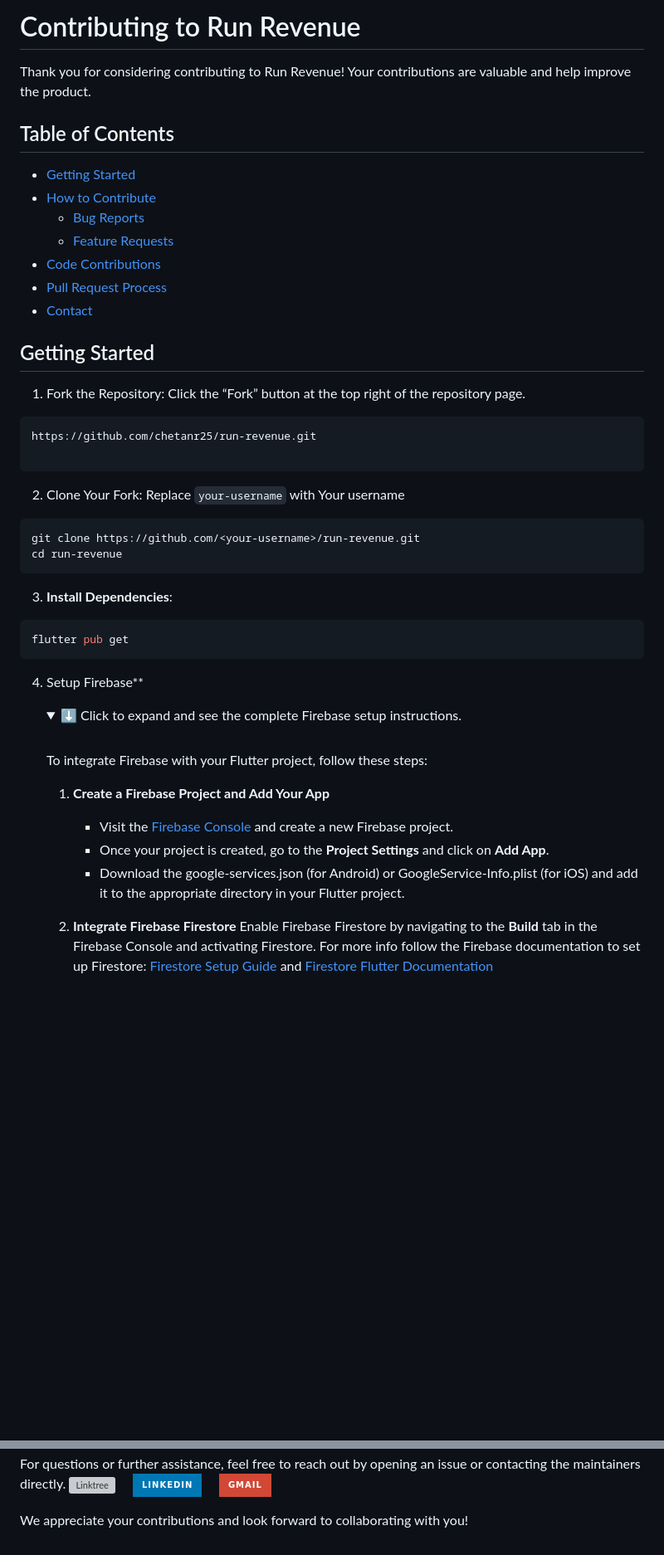
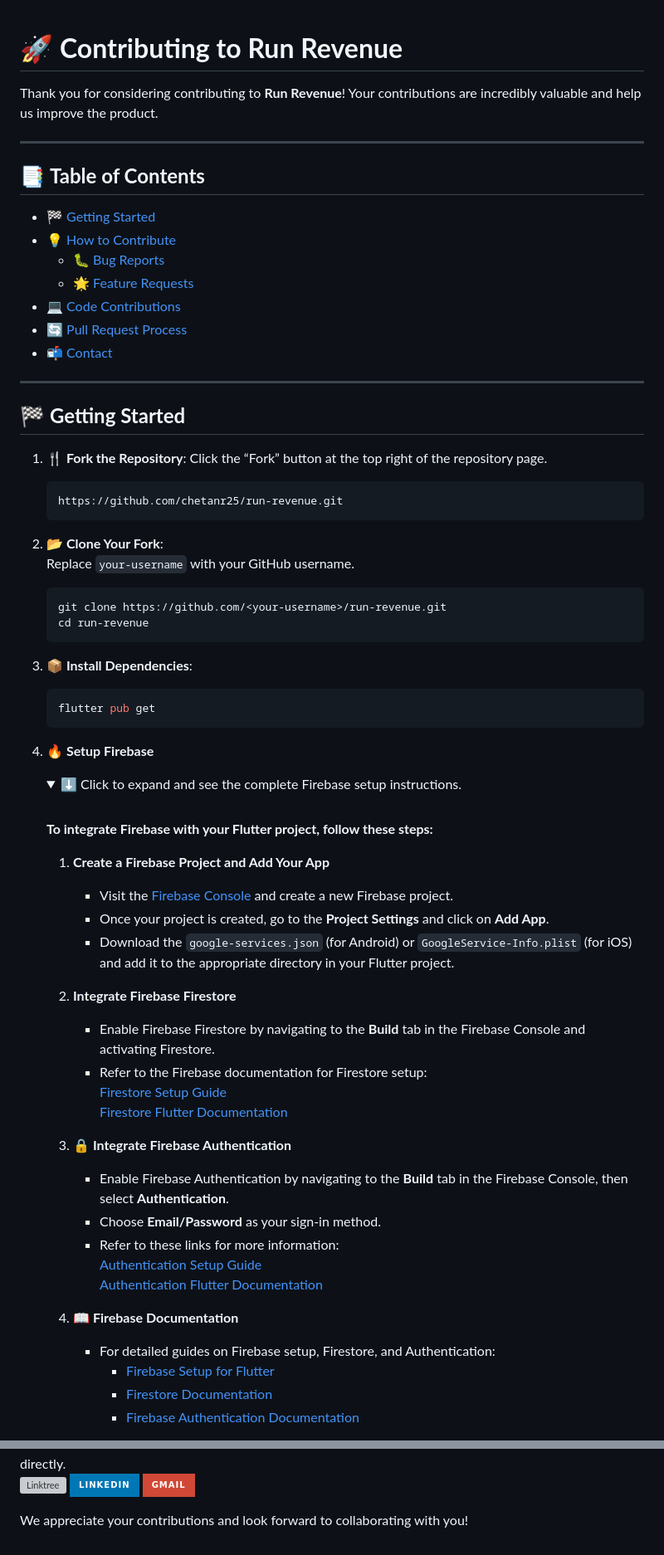
Before and after one commit to chetanr25/35_State-NightOwl-_FinTech, a Markdown page: CONTRIBUTING.md, 2 parts joined by grey strips. Shown at 83% size. Drawn GitHub-style; folded sections open; badges without logos; blank space fills up the shorter version; grey boxes are pictures that could not be loaded.

````diff
--- a/CONTRIBUTING.md
+++ b/CONTRIBUTING.md
@@ -1,55 +1,69 @@
-# Contributing to Run Revenue
 
-Thank you for considering contributing to Run Revenue! Your contributions are valuable and help improve the product.
+# 🚀 **Contributing to Run Revenue**
 
-## Table of Contents
+Thank you for considering contributing to **Run Revenue**! Your contributions are incredibly valuable and help us improve the product.
 
-- [Getting Started](#getting-started)
-- [How to Contribute](#how-to-contribute)
-  - [Bug Reports](#bug-reports)
-  - [Feature Requests](#feature-requests)
-- [Code Contributions](#code-contributions)
-- [Pull Request Process](#pull-request-process)
-- [Contact](#contact)
+---
 
-## Getting Started
+## 📑 **Table of Contents**
 
-1.	Fork the Repository: Click the “Fork” button at the top right of the repository page.
-  ```
-https://github.com/chetanr25/run-revenue.git
+- [🏁 Getting Started](#-getting-started)
+- [💡 How to Contribute](#-how-to-contribute)
+  - [🐛 Bug Reports](#-bug-reports)
+  - [🌟 Feature Requests](#-feature-requests)
+- [💻 Code Contributions](#-code-contributions)
+- [🔄 Pull Request Process](#-pull-request-process)
+- [📬 Contact](#-contact)
 
-  ```
-2.	Clone Your Fork:
-   Replace `your-username` with Your username
+---
 
-  ```bash
-  git clone https://github.com/<your-username>/run-revenue.git
-  cd run-revenue
-  ```
+## 🏁 **Getting Started**
 
-3. **Install Dependencies**:
+1. **🍴 Fork the Repository**: Click the “Fork” button at the top right of the repository page.
+   ```
+   https://github.com/chetanr25/run-revenue.git
+   ```
 
-  ```bash
-  flutter pub get
-  ```
+2. **📂 Clone Your Fork**:
+   Replace `your-username` with your GitHub username.
+   ```bash
+   git clone https://github.com/<your-username>/run-revenue.git
+   cd run-revenue
+   ```
 
+3. **📦 Install Dependencies**:
+   ```bash
+   flutter pub get
+   ```
 
-4. Setup Firebase**
+4. **🔥 Setup Firebase**
+   <details>
+   <summary>⬇️ Click to expand and see the complete Firebase setup instructions.</summary>
+   <br/>
 
-    <details>
-    <summary>⬇️ Click to expand and see the complete Firebase setup instructions.</summary>
-      <br/>
-    To integrate Firebase with your Flutter project, follow these steps:
+   **To integrate Firebase with your Flutter project, follow these steps:**
 
-    1.  **Create a Firebase Project and Add Your App**
+   1. **Create a Firebase Project and Add Your App**
+      - Visit the [Firebase Console](https://console.firebase.google.com/) and create a new Firebase project.
+      - Once your project is created, go to the **Project Settings** and click on **Add App**.
+      - Download the `google-services.json` (for Android) or `GoogleService-Info.plist` (for iOS) and add it to the appropriate directory in your Flutter project.
 
-        - Visit the  [Firebase Console](https://console.firebase.google.com/)  and create a new Firebase project.
-        - Once your project is created, go to the  **Project Settings**  and click on  **Add App**.
-        - Download the  google-services.json  (for Android) or  GoogleService-Info.plist  (for iOS) and add it to the appropriate directory in your Flutter project.
+   2. **Integrate Firebase Firestore**
+      - Enable Firebase Firestore by navigating to the **Build** tab in the Firebase Console and activating Firestore.
+      - Refer to the Firebase documentation for Firestore setup:
+        [Firestore Setup Guide](https://firebase.google.com/docs/firestore/quickstart)
+        [Firestore Flutter Documentation](https://firebase.flutter.dev/docs/firestore/overview)
 
-    2.  **Integrate Firebase Firestore**
-    Enable Firebase Firestore by navigating to the  **Build**  tab in the Firebase Console and activating Firestore. For more info follow the Firebase documentation to set up Firestore:
-    [Firestore Setup Guide](https://firebase.google.com/docs/firestore/quickstart) and
-    [Firestore Flutter Documentation](https://firebase.flutter.dev/docs/firestore/overview)
+   3. **🔒 Integrate Firebase Authentication**
+      - Enable Firebase Authentication by navigating to the **Build** tab in the Firebase Console, then select **Authentication**.
+      - Choose **Email/Password** as your sign-in method.
+      - Refer to these links for more information:
+        [Authentication Setup Guide](https://firebase.google.com/docs/auth/flutter/start)
+        [Authentication Flutter Documentation](https://firebase.flutter.dev/docs/auth/overview)
 
+   4. **📖 Firebase Documentation**
+      - For detailed guides on Firebase setup, Firestore, and Authentication:
+        - [Firebase Setup for Flutter](https://firebase.flutter.dev/docs/overview)
+        - [Firestore Documentation](https://firebase.google.com/docs/firestore)
+        - [Firebase Authentication Documentation](https://firebase.google.com/docs/auth)
 
@@ -162,11 +165,9 @@ For questions or further assistance, feel free to reach out by opening an issue
 <a href="https://linktr.ee/chetanr25">
   <img src="https://github.com/user-attachments/assets/59432b27-bddb-4d8a-a2a2-903bc78168c2" height="35" alt="Linktree" />
 </a>
-&nbsp;&nbsp;&nbsp;
 <a href="https://www.linkedin.com/in/chetanr25">
   <img src="https://img.shields.io/static/v1?message=LinkedIn&logo=linkedin&label=&color=0077B5&logoColor=white&labelColor=&style=for-the-badge" height="35" alt="LinkedIn" />
 </a>
-&nbsp;&nbsp;&nbsp;
 <a href="mailto:chetan250204@gmail.com">
   <img src="https://img.shields.io/static/v1?message=Gmail&logo=gmail&label=&color=D14836&logoColor=white&labelColor=&style=for-the-badge" height="35" alt="Gmail" />
 </a>
````
Also changed, not shown: other parts of CONTRIBUTING.md (+64 -75 lines).
